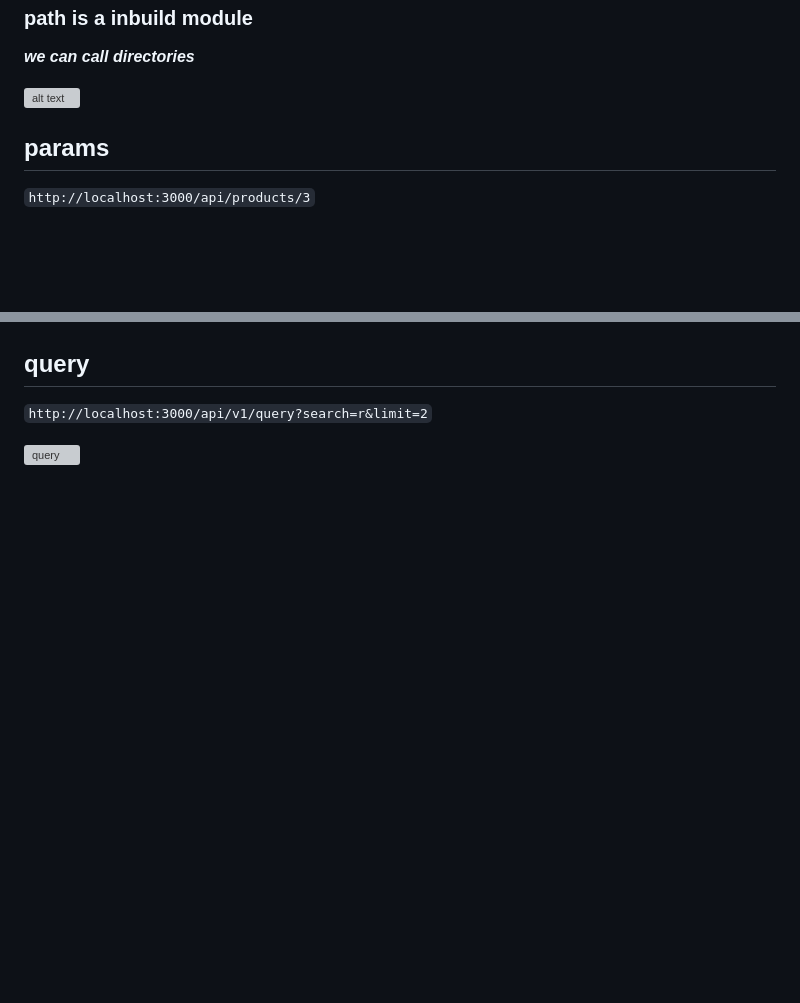
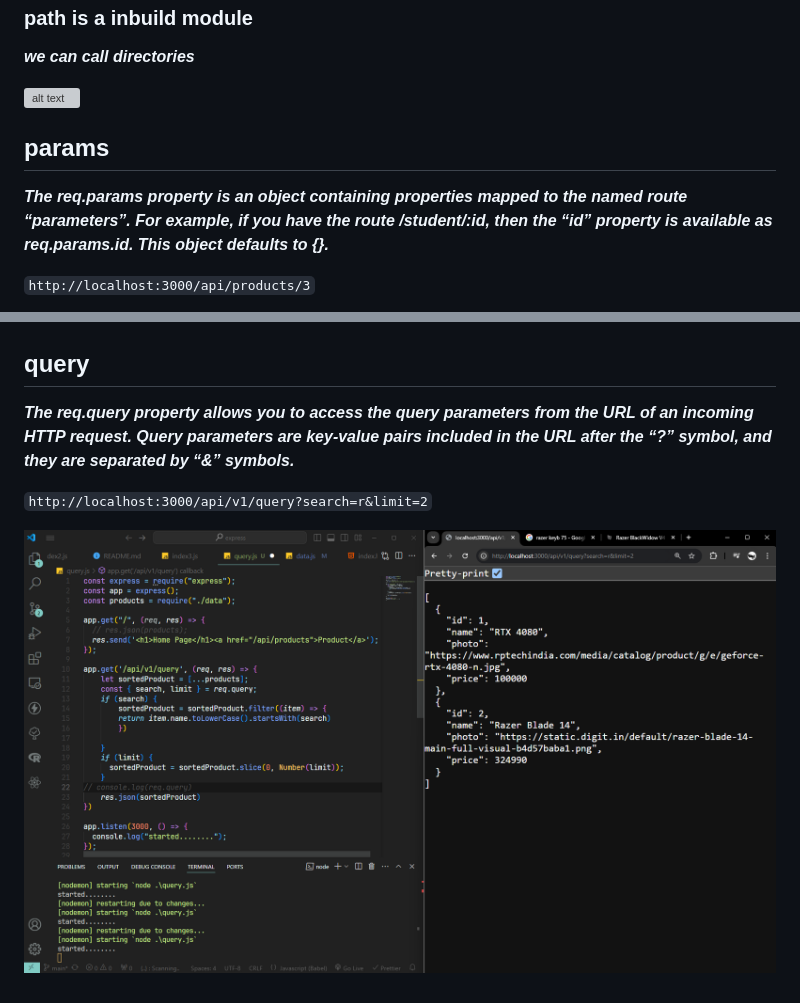
Before and after one commit to Rohangith1/express, a Markdown page: README.md, 2 parts joined by grey strips. Drawn GitHub-style; pictures changed too: Screenshot 2024-08-06 021254.png (added); blank space fills up the shorter version; grey boxes are pictures that could not be loaded.

````diff
--- a/README.md
+++ b/README.md
@@ -24,12 +24,16 @@
 
 ## params
 
+***The req.params property is an object containing properties mapped to the named route “parameters”. For example, if you have the route /student/:id, then the “id” property is available as req.params.id. This object defaults to {}.***
+
 ```http://localhost:3000/api/products/3```
 
 ![params](<Screenshot 2024-08-06 021704.png>)
 
 ## query
 
+***The req.query property allows you to access the query parameters from the URL of an incoming HTTP request. Query parameters are key-value pairs included in the URL after the “?” symbol, and they are separated by “&” symbols.***
+
 ``` http://localhost:3000/api/v1/query?search=r&limit=2 ```
 
-![query](<Screenshot 2024-08-06 005246-1.png>)
+![alt query](<Screenshot 2024-08-06 021254.png>)
````
